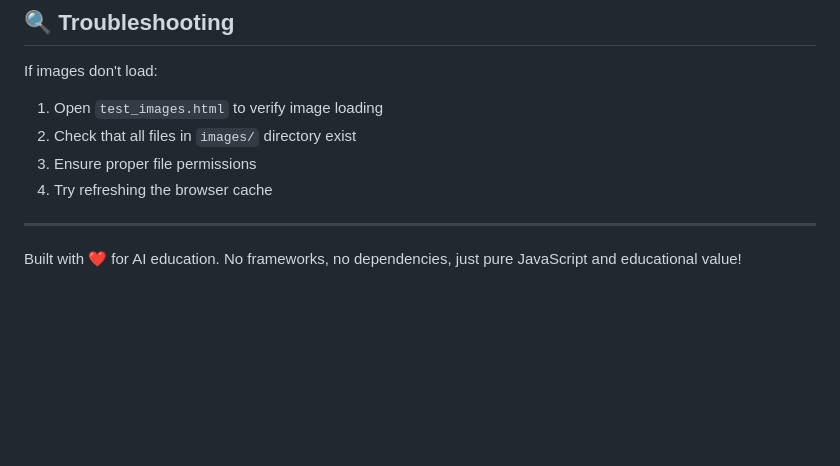
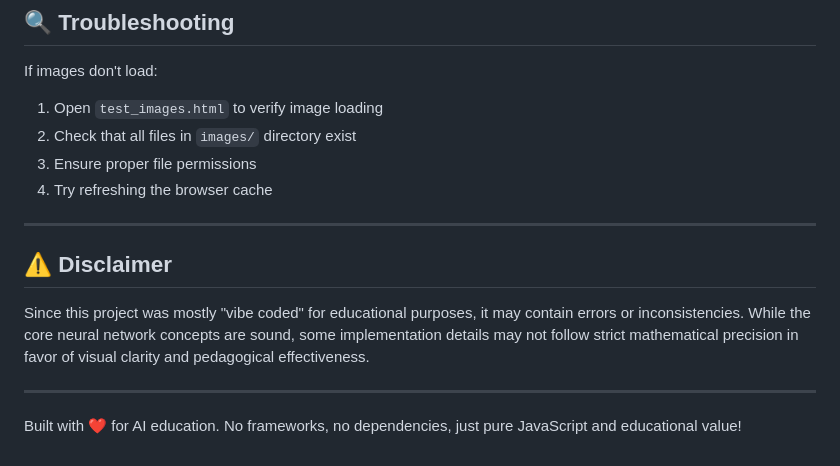
Before and after one commit to dasaro/nn-teaching, a Markdown page: README.md, the part around the change. GitHub-like rendering; blank space fills up the shorter version.

Commit message:
Add disclaimer to README about vibe coding
- Added disclaimer noting the project was mostly "vibe coded"
- Clarifies that some implementation details may favor pedagogy over strict mathematical precision
- Maintains transparency about educational vs production-level code quality

🤖 Generated with [Claude Code](https://claude.ai/code)

Co-Authored-By: Claude <noreply@anthropic.com>

```diff
--- a/README.md
+++ b/README.md
@@ -129,4 +129,10 @@ If images don't load:
 
 ---
 
+## ⚠️ Disclaimer
+
+Since this project was mostly "vibe coded" for educational purposes, it may contain errors or inconsistencies. While the core neural network concepts are sound, some implementation details may not follow strict mathematical precision in favor of visual clarity and pedagogical effectiveness.
+
+---
+
 Built with ❤️ for AI education. No frameworks, no dependencies, just pure JavaScript and educational value!
```
